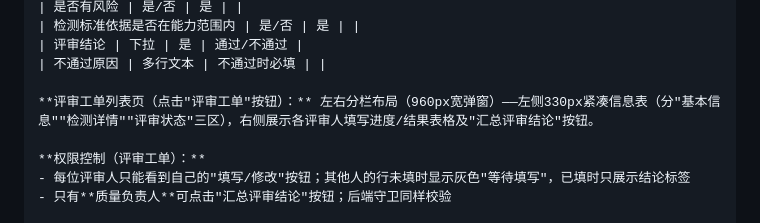
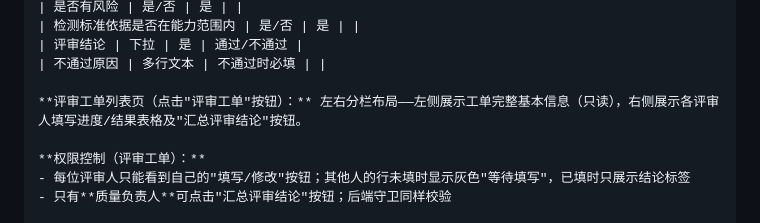
Before and after one commit to DQisbird/lims-prototype, a Markdown page: 需求文档.md, the part around the change. GitHub-like rendering.

Commit message:
docs: 去掉过细的像素尺寸描述，保持需求文档简洁

```diff
--- a/需求文档.md
+++ b/需求文档.md
@@ -577,7 +577,7 @@ AIGC:
 | 评审结论 | 下拉 | 是 | 通过/不通过 |
 | 不通过原因 | 多行文本 | 不通过时必填 | |
 
-**评审工单列表页（点击"评审工单"按钮）：** 左右分栏布局（960px宽弹窗）——左侧330px紧凑信息表（分"基本信息""检测详情""评审状态"三区），右侧展示各评审人填写进度/结果表格及"汇总评审结论"按钮。
+**评审工单列表页（点击"评审工单"按钮）：** 左右分栏布局——左侧展示工单完整基本信息（只读），右侧展示各评审人填写进度/结果表格及"汇总评审结论"按钮。
 
 **权限控制（评审工单）：**
 - 每位评审人只能看到自己的"填写/修改"按钮；其他人的行未填时显示灰色"等待填写"，已填时只展示结论标签
```
